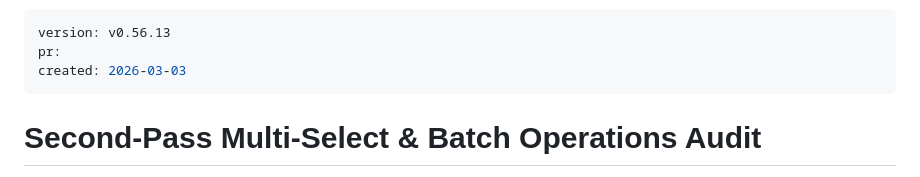
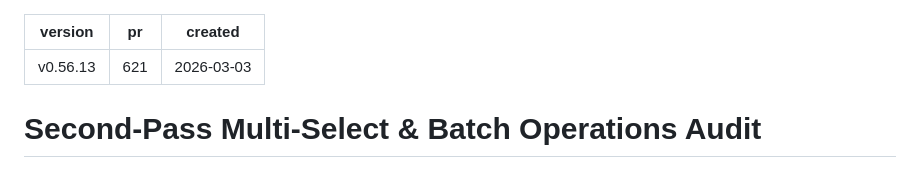
Before and after one commit to aleksandr-bogdanov/whendoist, a Markdown page: docs/plans/2026-03-03-15-00-second-pass-batch-audit.md, the part around the change. Rendered like a GitHub page.

Commit message:
chore: Set PR number in plan file
Co-Authored-By: Claude Opus 4.6 <noreply@anthropic.com>

```diff
--- a/docs/plans/2026-03-03-15-00-second-pass-batch-audit.md
+++ b/docs/plans/2026-03-03-15-00-second-pass-batch-audit.md
@@ -1,6 +1,6 @@
 ---
 version: v0.56.13
-pr:
+pr: 621
 created: 2026-03-03
 ---
 
```
